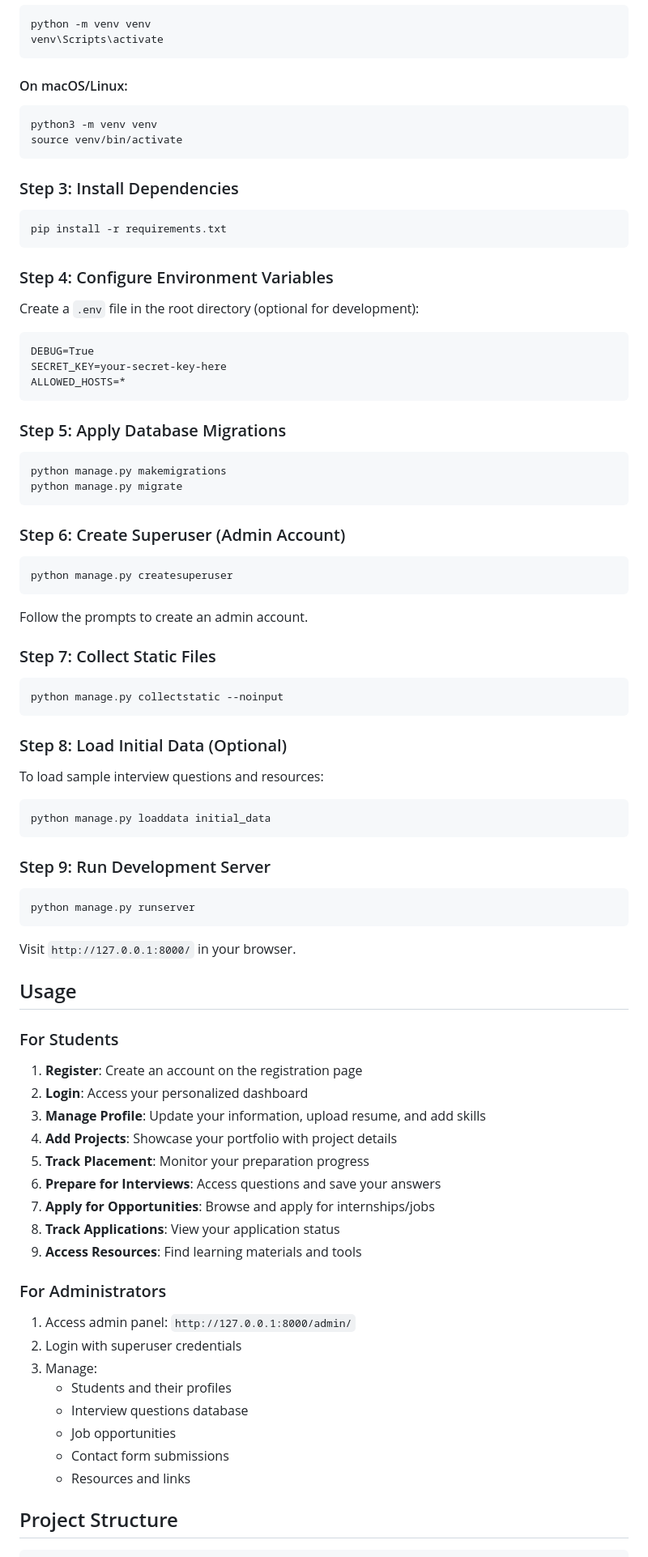
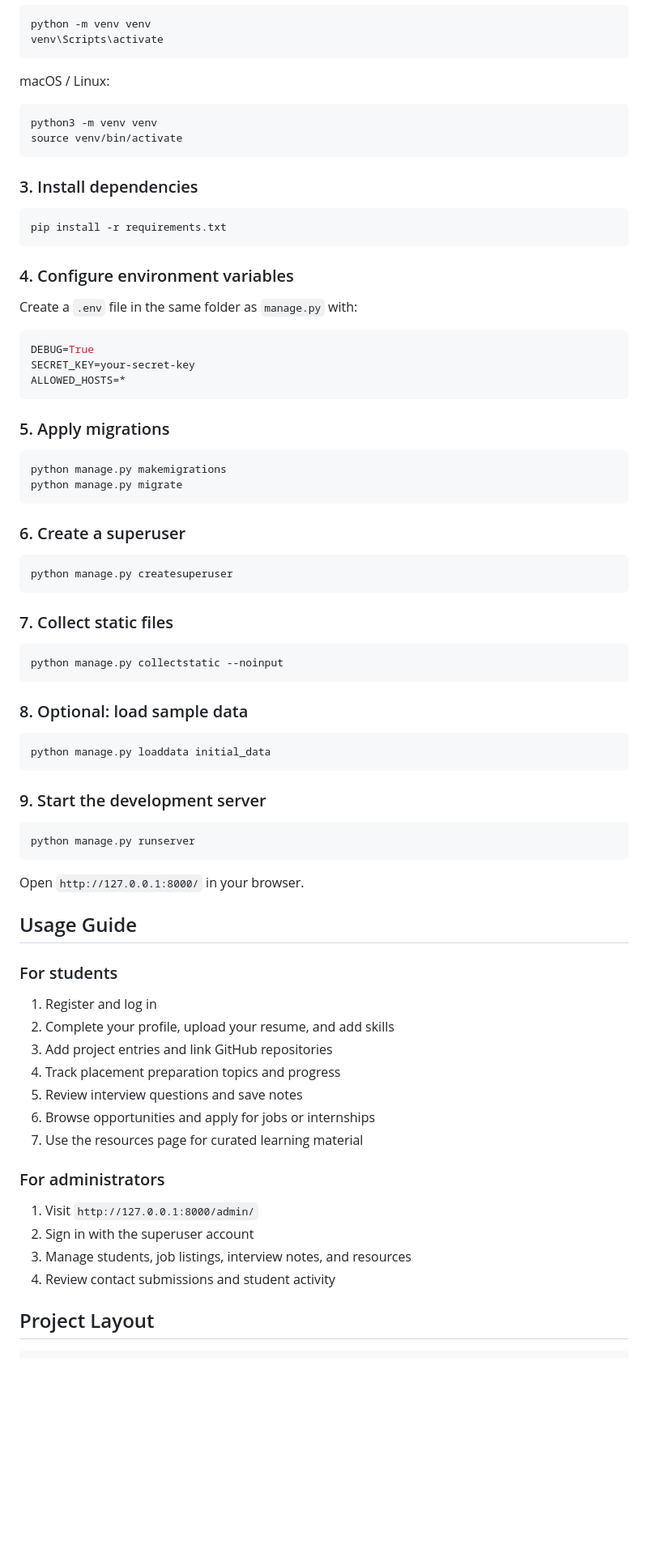
Before and after one commit to Likhithadommati/Student-Career-Placement-Portal-Website, a Markdown page: README.md, the part around one of its changes. Shown at 81% size. Drawn GitHub-style; blank space fills up the shorter version.

````diff
--- a/README.md
+++ b/README.md
@@ -67,80 +62,70 @@ python -m venv venv
 venv\Scripts\activate
 ```
 
-#### On macOS/Linux:
+macOS / Linux:
 ```bash
 python3 -m venv venv
 source venv/bin/activate
 ```
 
-### Step 3: Install Dependencies
+### 3. Install dependencies
 ```bash
 pip install -r requirements.txt
 ```
 
-### Step 4: Configure Environment Variables
-Create a `.env` file in the root directory (optional for development):
-```
+### 4. Configure environment variables
+Create a `.env` file in the same folder as `manage.py` with:
+```env
 DEBUG=True
-SECRET_KEY=your-secret-key-here
+SECRET_KEY=your-secret-key
 ALLOWED_HOSTS=*
 ```
 
-### Step 5: Apply Database Migrations
+### 5. Apply migrations
 ```bash
 python manage.py makemigrations
 python manage.py migrate
 ```
 
-### Step 6: Create Superuser (Admin Account)
+### 6. Create a superuser
 ```bash
 python manage.py createsuperuser
 ```
-Follow the prompts to create an admin account.
 
-### Step 7: Collect Static Files
+### 7. Collect static files
 ```bash
 python manage.py collectstatic --noinput
 ```
 
-### Step 8: Load Initial Data (Optional)
-To load sample interview questions and resources:
+### 8. Optional: load sample data
 ```bash
 python manage.py loaddata initial_data
 ```
 
-### Step 9: Run Development Server
+### 9. Start the development server
 ```bash
 python manage.py runserver
 ```
 
-Visit `http://127.0.0.1:8000/` in your browser.
+Open `http://127.0.0.1:8000/` in your browser.
 
-## Usage
+## Usage Guide
 
-### For Students
+### For students
+1. Register and log in
+2. Complete your profile, upload your resume, and add skills
+3. Add project entries and link GitHub repositories
+4. Track placement preparation topics and progress
+5. Review interview questions and save notes
+6. Browse opportunities and apply for jobs or internships
+7. Use the resources page for curated learning material
 
-1. **Register**: Create an account on the registration page
-2. **Login**: Access your personalized dashboard
-3. **Manage Profile**: Update your information, upload resume, and add skills
-4. **Add Projects**: Showcase your portfolio with project details
-5. **Track Placement**: Monitor your preparation progress
-6. **Prepare for Interviews**: Access questions and save your answers
-7. **Apply for Opportunities**: Browse and apply for internships/jobs
-8. **Track Applications**: View your application status
-9. **Access Resources**: Find learning materials and tools
+### For administrators
+1. Visit `http://127.0.0.1:8000/admin/`
+2. Sign in with the superuser account
+3. Manage students, job listings, interview notes, and resources
+4. Review contact submissions and student activity
 
-### For Administrators
-
-1. Access admin panel: `http://127.0.0.1:8000/admin/`
-2. Login with superuser credentials
-3. Manage:
-   - Students and their profiles
-   - Interview questions database
-   - Job opportunities
-   - Contact form submissions
-   - Resources and links
-
-## Project Structure
+## Project Layout
 
 ```
````
Also changed, not shown: other parts of README.md (+46 -51 lines).
